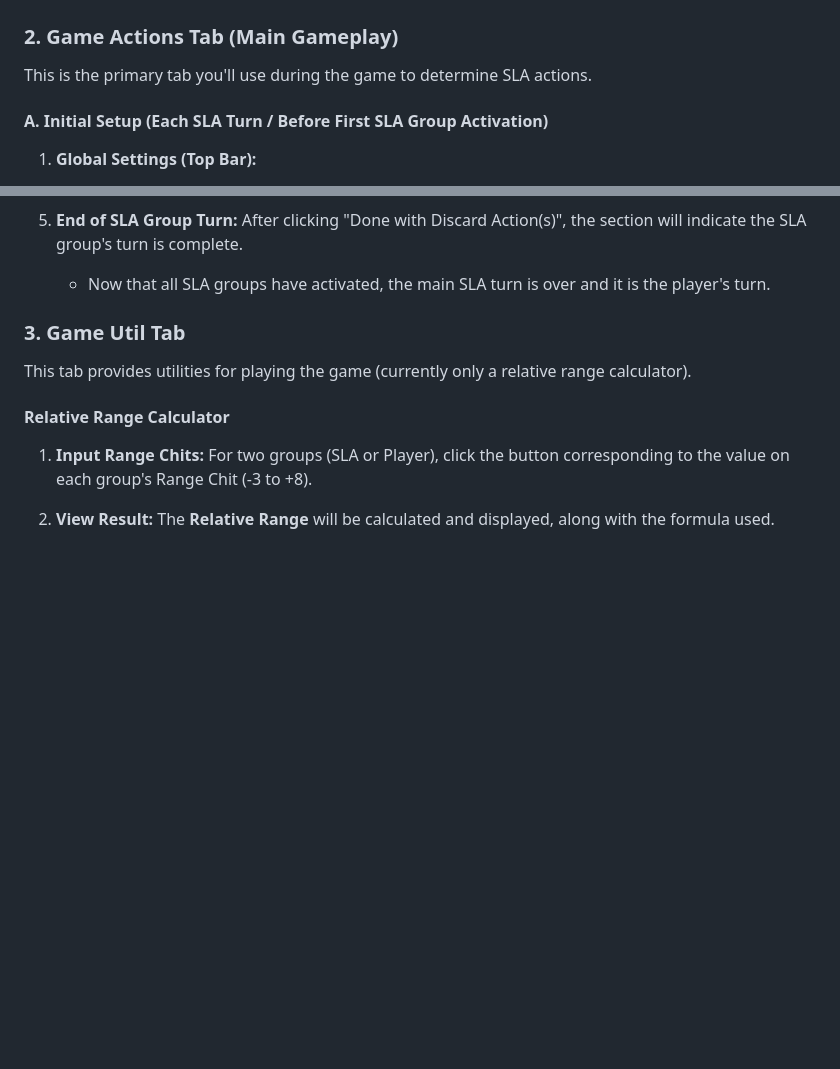
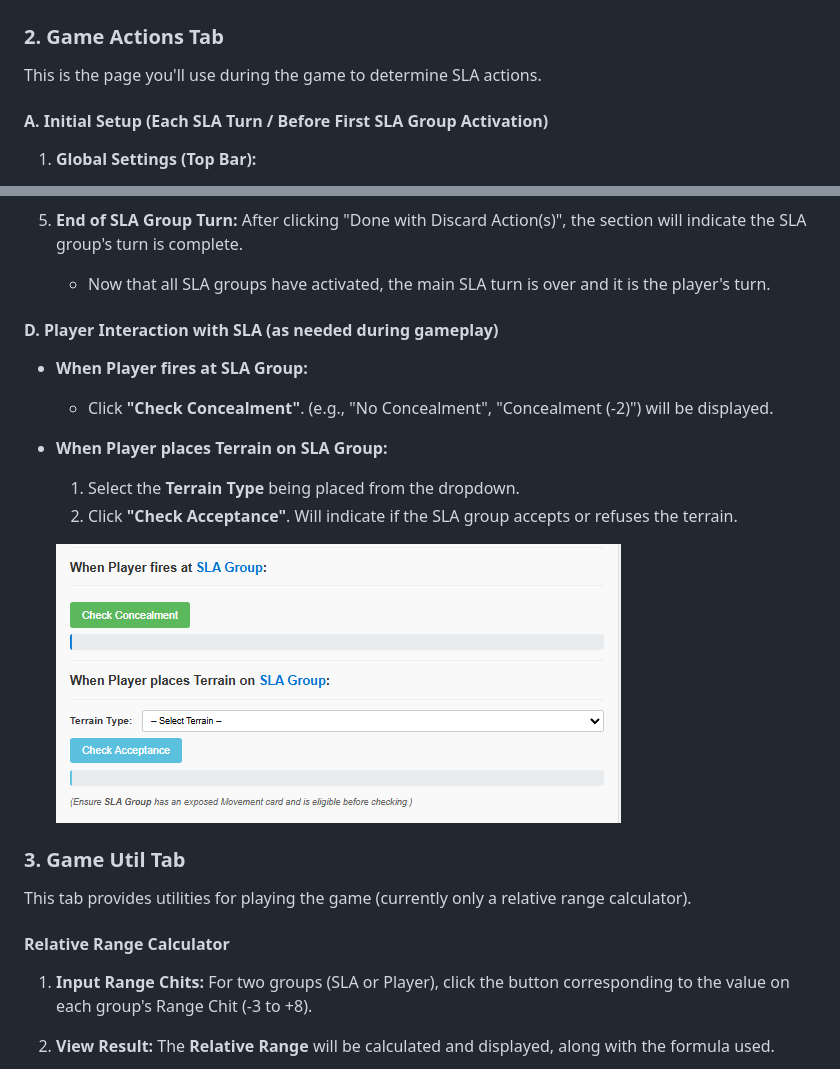
Before and after one commit to bsturk/up_front_bot, a Markdown page: README.md, 2 parts joined by grey strips. Rendered like a GitHub page; blank space fills up the shorter version.

```diff
--- a/README.md
+++ b/README.md
@@ -36,9 +36,9 @@ If you do manually setup groups, be sure to select a nationality on the "Game Ac
 
     ![Scenario Selection Screenshot](img/SCREENSHOT_SETUP_TAB_FILLED_AND_RESULTS.png)
 
-### 2. Game Actions Tab (Main Gameplay)
+### 2. Game Actions Tab
 
-This is the primary tab you'll use during the game to determine SLA actions.
+This is the page you'll use during the game to determine SLA actions.
 
 #### A. Initial Setup (Each SLA Turn / Before First SLA Group Activation)
 
@@ -108,6 +100,16 @@ Once the RNC is selected and stability inputs are set:
 
 5.  **End of SLA Group Turn:** After clicking "Done with Discard Action(s)", the section will indicate the SLA group's turn is complete.
     *   Now that all SLA groups have activated, the main SLA turn is over and it is the player's turn.
+
+#### D. Player Interaction with SLA (as needed during gameplay)
+
+*   **When Player fires at SLA Group:**
+    *   Click **"Check Concealment"**. (e.g., "No Concealment", "Concealment (-2)") will be displayed.
+*   **When Player places Terrain on SLA Group:**
+    1.  Select the **Terrain Type** being placed from the dropdown.
+    2.  Click **"Check Acceptance"**. Will indicate if the SLA group accepts or refuses the terrain.
+
+    ![Player Interaction Screenshot](img/SCREENSHOT_GAME_ACTIONS_PLAYER_INTERACTION.png)
 
 ### 3. Game Util Tab
 
```
Also changed, not shown: other parts of README.md (+10 -18 lines).
